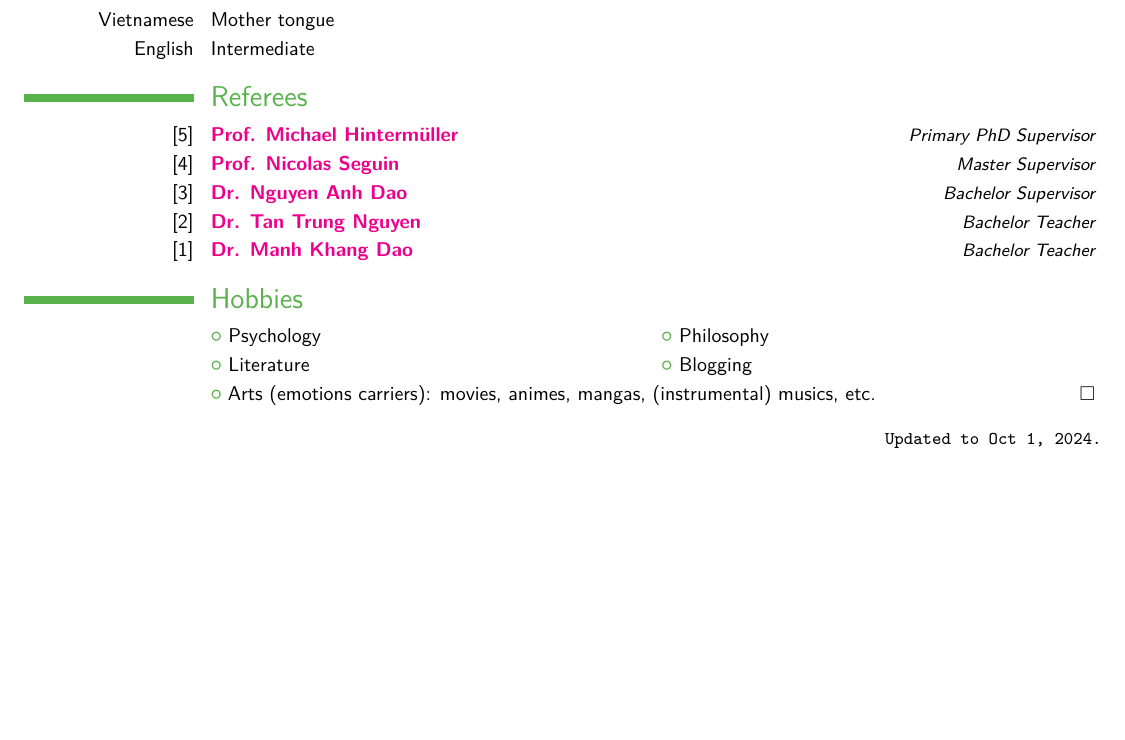
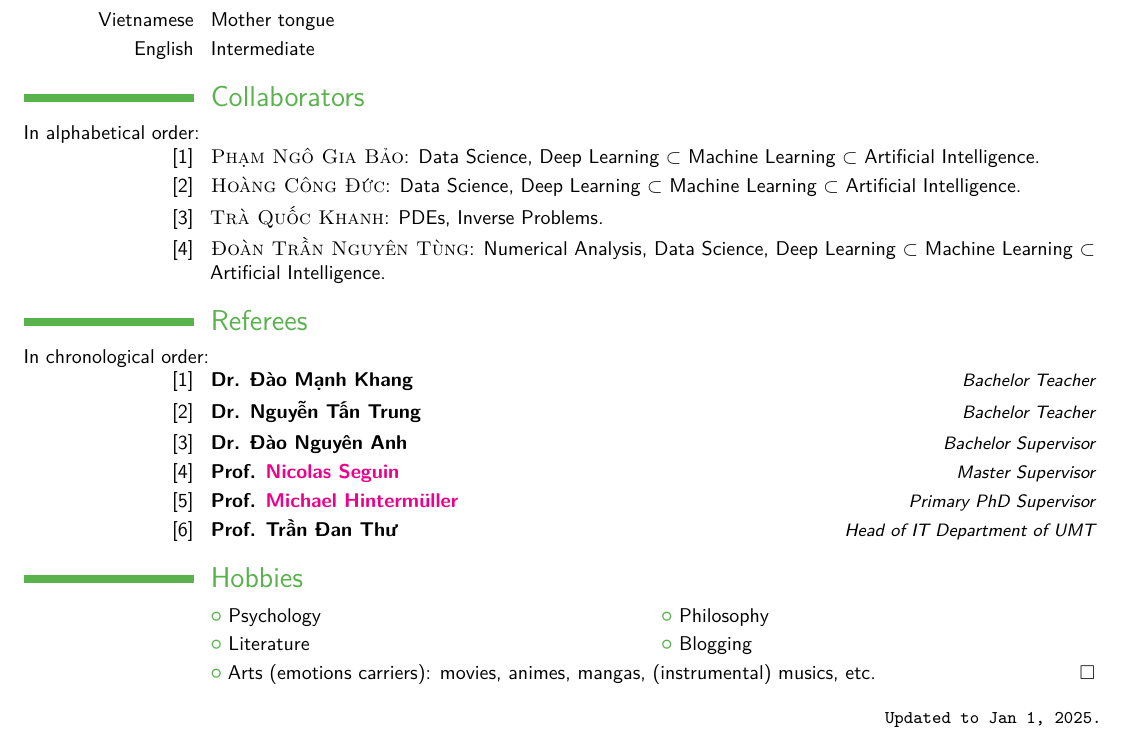
Before and after one commit to NQBH/publication, a LaTeX CV (CV/NQBH_CV.tex): part of page 4 of 4, cut so that both start at the same text, the shorter picture padded with empty space. Compiled offline with pdfLaTeX.

Commit message:
added collabs

```diff
--- a/CV/NQBH_CV.tex
+++ b/CV/NQBH_CV.tex
@@ -365,17 +365,35 @@ Office: Hausvogteiplatz 5--7, room 0415\\
 %       Referees
 %------------------------------------------------------------------------------%
 
+\section{Collaborators}
+In alphabetical order:
+
+\cvitem{[1]}{\foreignlanguage{vietnamese}{\textsc{Phạm Ngô Gia Bảo}}: Data Science, Deep Learning $\subset$ Machine Learning $\subset$ Artificial Intelligence.}
+
+\cvitem{[2]}{\foreignlanguage{vietnamese}{\textsc{Hoàng Công Đức}}: Data Science, Deep Learning $\subset$ Machine Learning $\subset$ Artificial Intelligence.}
+
+\cvitem{[3]}{\foreignlanguage{vietnamese}{\textsc{Trà Quốc Khanh}}: PDEs, Inverse Problems.}
+
+\cvitem{[4]}{\foreignlanguage{vietnamese}{\textsc{Đoàn Trần Nguyên Tùng}}: Numerical Analysis, Data Science, Deep Learning $\subset$ Machine Learning $\subset$ Artificial Intelligence.}
+
+%------------------------------------------------------------------------------%
+%       Referees
+%------------------------------------------------------------------------------%
+
 \section{Referees}
+In chronological order:
 
-\cvitemwithcomment{[5]}{\href{http://wias-berlin.de/people/hintermueller/}{Prof. Michael Hinterm\"uller}}{Primary PhD Supervisor}
+\cvitemwithcomment{[1]}{Dr. \foreignlanguage{vietnamese}{Đào Mạnh Khang}}{Bachelor Teacher}
 
-\cvitemwithcomment{[4]}{\href{http://seguin.perso.math.cnrs.fr/}{Prof. Nicolas Seguin}}{Master Supervisor}
+\cvitemwithcomment{[2]}{Dr. \foreignlanguage{vietnamese}{Nguyễn Tấn Trung}}{Bachelor Teacher}
 
-\cvitemwithcomment{[3]}{\href{https://scholar.google.com/citations?user=R0ryWlwAAAAJ}{Dr. Nguyen Anh Dao}}{Bachelor Supervisor}
+\cvitemwithcomment{[3]}{Dr. \foreignlanguage{vietnamese}{Đào Nguyên Anh}}{Bachelor Supervisor}
 
-\cvitemwithcomment{[2]}{\href{https://scholar.google.com/citations?user=VU5-vAMAAAAJ}{Dr. Tan Trung Nguyen}}{Bachelor Teacher}
+\cvitemwithcomment{[4]}{Prof.  \href{http://seguin.perso.math.cnrs.fr/}{Nicolas Seguin}}{Master Supervisor}
 
-\cvitemwithcomment{[1]}{\href{https://sites.google.com/site/khangdao92/home}{Dr. Manh Khang Dao}}{Bachelor Teacher}
+\cvitemwithcomment{[5]}{Prof. \href{http://wias-berlin.de/people/hintermueller/}{Michael Hinterm\"uller}}{Primary PhD Supervisor}
+
+\cvitemwithcomment{[6]}{Prof. \foreignlanguage{vietnamese}{Trần Đan Thư}}{Head of IT Department of UMT}
 
 %------------------------------------------------------------------------------%
 %       Hobbies
@@ -392,7 +410,7 @@ Office: Hausvogteiplatz 5--7, room 0415\\
 %------------------------------------------------------------------------------%
 
 \begin{flushright}
-    \texttt{\small Updated to Oct 1, 2024.}
+    \texttt{\small Updated to Jan 1, 2025.}
 \end{flushright}
 
 \end{document}
```
Also changed, not shown: CV/NQBH_CV.pdf.
